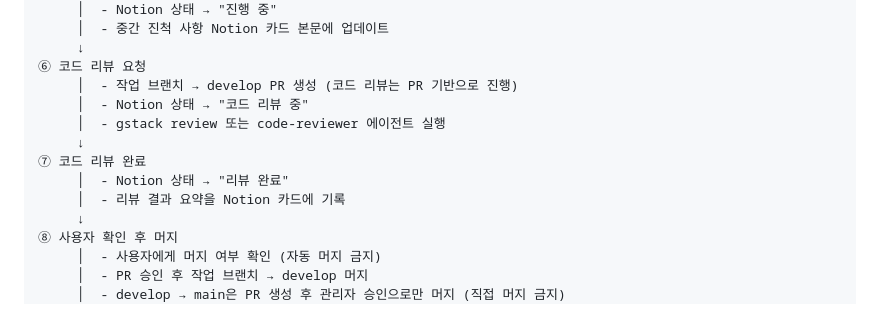
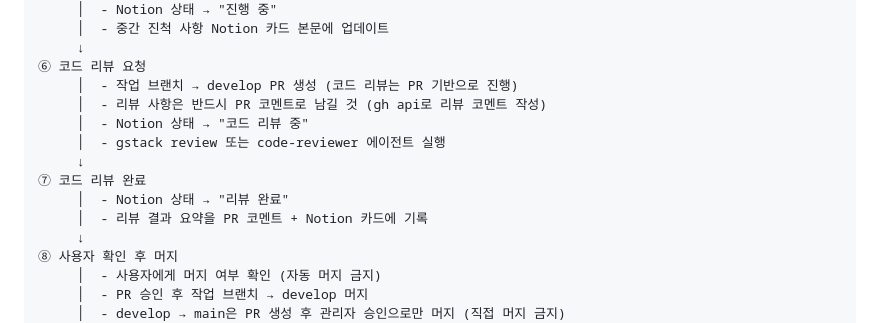
Before and after one commit to roseoutz/mungcle, a Markdown page: ai/workflow.md, the part around the change. GitHub-like rendering.

Commit message:
docs(ai): 리뷰 코멘트 룰 추가 — 리뷰 사항은 PR 코멘트로 남길 것
Co-Authored-By: Claude Opus 4.6 (1M context) <noreply@anthropic.com>

```diff
--- a/ai/workflow.md
+++ b/ai/workflow.md
@@ -56,12 +56,13 @@
      ↓
 ⑥ 코드 리뷰 요청
      │  - 작업 브랜치 → develop PR 생성 (코드 리뷰는 PR 기반으로 진행)
+     │  - 리뷰 사항은 반드시 PR 코멘트로 남길 것 (gh api로 리뷰 코멘트 작성)
      │  - Notion 상태 → "코드 리뷰 중"
      │  - gstack review 또는 code-reviewer 에이전트 실행
      ↓
 ⑦ 코드 리뷰 완료
      │  - Notion 상태 → "리뷰 완료"
-     │  - 리뷰 결과 요약을 Notion 카드에 기록
+     │  - 리뷰 결과 요약을 PR 코멘트 + Notion 카드에 기록
      ↓
 ⑧ 사용자 확인 후 머지
      │  - 사용자에게 머지 여부 확인 (자동 머지 금지)
```
